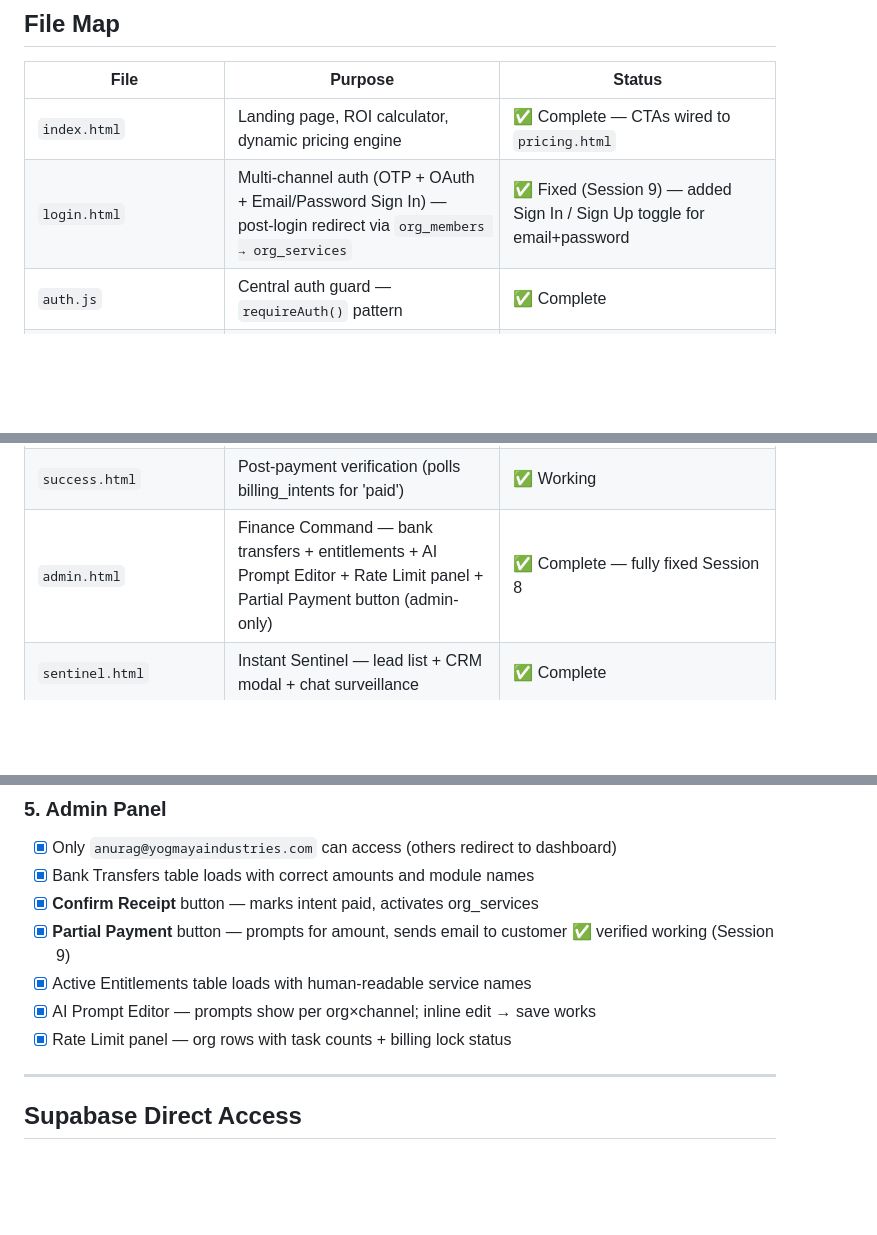
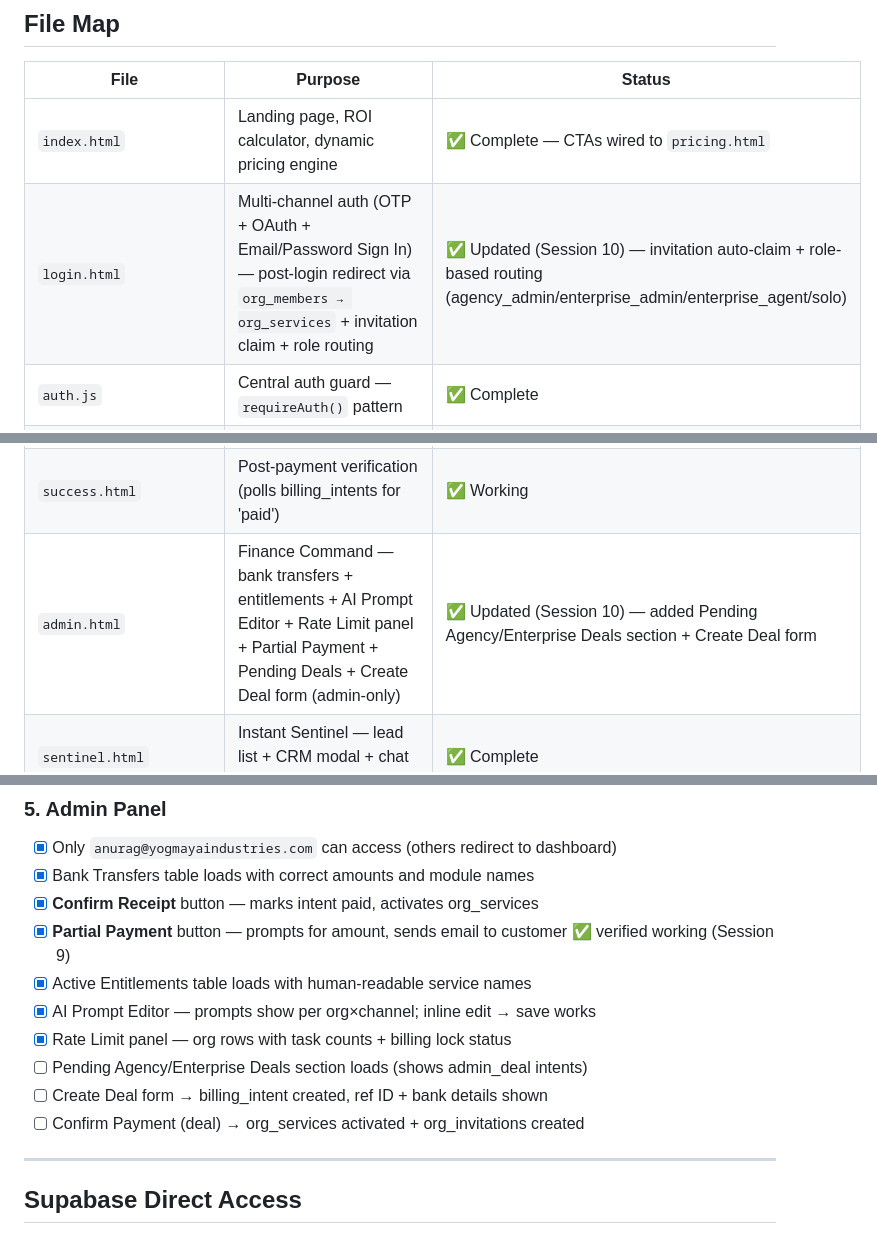
Before and after one commit to MrAnuragRaj/get-sales-closer, a Markdown page: CLAUDE.md, 3 parts joined by grey strips. Rendered like a GitHub page; blank space fills up the shorter version.

```diff
--- a/CLAUDE.md
+++ b/CLAUDE.md
@@ -39,7 +39,7 @@ Business model: Freemium with tiered module-based pricing.
 | File | Purpose | Status |
 |---|---|---|
 | `index.html` | Landing page, ROI calculator, dynamic pricing engine | ✅ Complete — CTAs wired to `pricing.html` |
-| `login.html` | Multi-channel auth (OTP + OAuth + Email/Password Sign In) — post-login redirect via `org_members → org_services` | ✅ Fixed (Session 9) — added Sign In / Sign Up toggle for email+password |
+| `login.html` | Multi-channel auth (OTP + OAuth + Email/Password Sign In) — post-login redirect via `org_members → org_services` + invitation claim + role routing | ✅ Updated (Session 10) — invitation auto-claim + role-based routing (agency_admin/enterprise_admin/enterprise_agent/solo) |
 | `auth.js` | Central auth guard — `requireAuth()` pattern | ✅ Complete |
 | `dashboard.html` | "Deal Commander" main UI — all widgets wired to real data | ✅ Complete |
 | `dashboard.js` | ~~Deleted~~ — dead code, never loaded by dashboard.html | 🗑️ Deleted |
@@ -48,7 +48,7 @@ Business model: Freemium with tiered module-based pricing.
 | `billing.html` | Upgrade/manage plan engine for existing subscribers | ✅ Complete |
 | `payment.html` | Razorpay checkout + bank transfer — auth guard added | ✅ Fixed (Session 4 + Session 8) — `markAsSent()` now calls `mark_intent_awaiting_bank` RPC |
 | `success.html` | Post-payment verification (polls billing_intents for 'paid') | ✅ Working |
-| `admin.html` | Finance Command — bank transfers + entitlements + AI Prompt Editor + Rate Limit panel + Partial Payment button (admin-only) | ✅ Complete — fully fixed Session 8 |
+| `admin.html` | Finance Command — bank transfers + entitlements + AI Prompt Editor + Rate Limit panel + Partial Payment + Pending Deals + Create Deal form (admin-only) | ✅ Updated (Session 10) — added Pending Agency/Enterprise Deals section + Create Deal form |
 | `sentinel.html` | Instant Sentinel — lead list + CRM modal + chat surveillance | ✅ Complete |
 | `Voice Liaison.html` | Call logs + sentiment + Replay button (VAPI recordings) | ✅ Complete |
 | `Knowledge Brain.html` | AI knowledge base — PDF upload + text rules + read/delete view | ✅ Complete |
@@ -283,6 +312,9 @@ if (service?.status !== 'active') window.location.href = 'billing.html?lock={key
 - [x] Active Entitlements table loads with human-readable service names
 - [x] AI Prompt Editor — prompts show per org×channel; inline edit → save works
 - [x] Rate Limit panel — org rows with task counts + billing lock status
+- [ ] Pending Agency/Enterprise Deals section loads (shows admin_deal intents)
+- [ ] Create Deal form → billing_intent created, ref ID + bank details shown
+- [ ] Confirm Payment (deal) → org_services activated + org_invitations created
 
 ---
 
```
Also changed, not shown: other parts of CLAUDE.md (+31 -2 lines).
